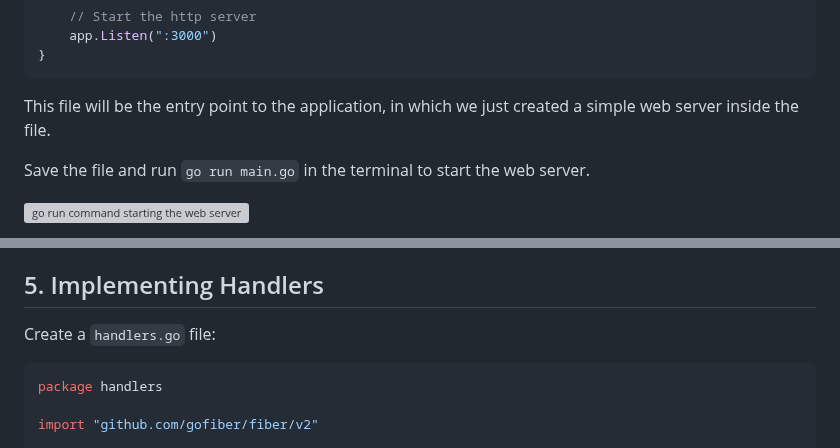
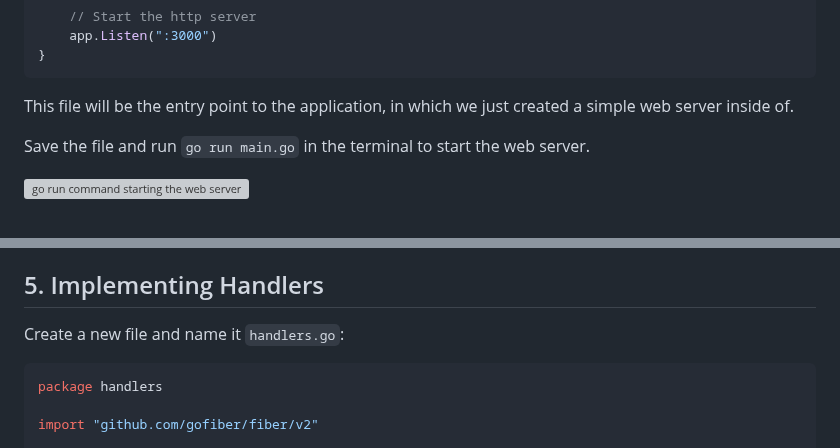
Before and after one commit to gdscwm/real-time-chat-app, a Markdown page: README.md, 2 parts joined by grey strips. Drawn GitHub-style; grey boxes are pictures that could not be loaded.

````diff
--- a/README.md
+++ b/README.md
@@ -106,7 +106,7 @@ func main() {
 }
 ```
 
-This file will be the entry point to the application, in which we just created a simple web server inside the file.
+This file will be the entry point to the application, in which we just created a simple web server inside of.
 
 Save the file and run `go run main.go` in the terminal to start the web server.
 
@@ -299,7 +298,7 @@ As seen above, a configuration was added to the app instance and also configured
 
 ## 5. Implementing Handlers
 
-Create a `handlers.go` file:
+Create a new file and name it `handlers.go`:
 
 ```go
 package handlers
````
Also changed, not shown: other parts of README.md (+48 -8 lines).
